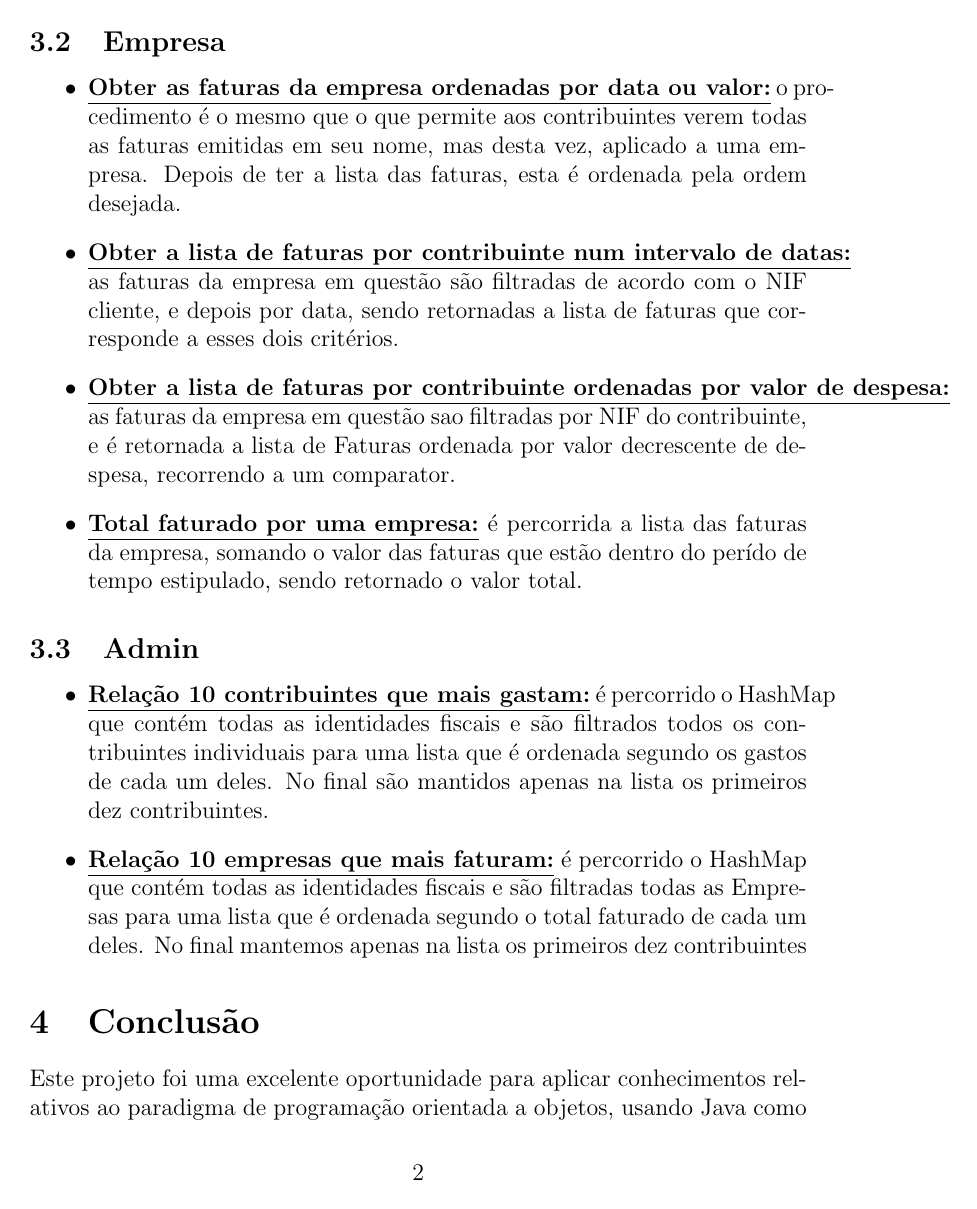
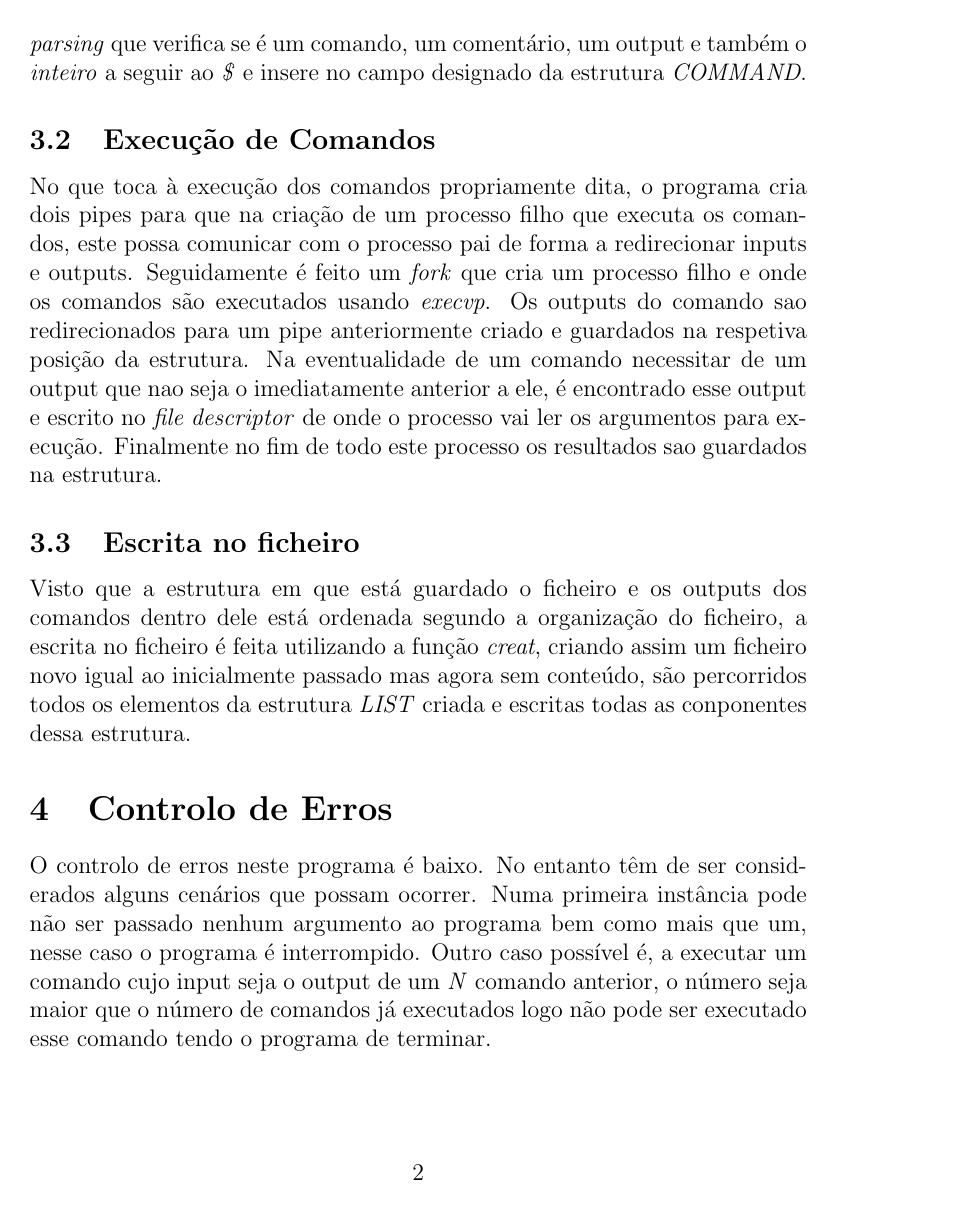
Before and after one commit to BrunoMartins11/SO, a LaTeX document (Projeto/relatorio.tex): page 3 of 4. Compiled offline with pdfLaTeX.

Commit message:
avanço do relatorio

```diff
--- a/relatorio.tex
+++ b/Projeto/relatorio.tex
@@ -125,24 +125,18 @@ Para assegurar uma coneção entre todas as células \textit{COMMAND} foi utiliz
 \section{Execução}
 
 \subsection{Leitura e parsing do ficheiro}
-A execução do programa começa pela abertura do ficheiro passado como argumento com a \textit{system call} \textit{\textit{open}}, de seguida é lido o texto que lá está dentro linha a linha, um caracter de cada vez usando o \textit{\textit{read}}. Logo após ser finalizada a leitura da linha, o conteúdo dela é processada por uma função de \textit{parsing} que verifica se é um comando, um comentário ou um output e insere no campo designado da estrutura \textit{COMMAND}.
+A execução do programa começa pela abertura do ficheiro passado como argumento com a \textit{system call} \textit{\textit{open}}, de seguida é lido o texto que lá está dentro linha a linha, um caracter de cada vez usando o \textit{\textit{read}}. Logo após ser finalizada a leitura da linha, o conteúdo dela é processada por uma função de \textit{parsing} que verifica se é um comando, um comentário, um  output e também o \textit{inteiro} a seguir ao \textit{\$} e insere no campo designado da estrutura \textit{COMMAND}.
 
-\subsection{Empresa}
-\begin{itemize}
-\item \textbf{\underline{Obter as faturas da empresa ordenadas por data ou valor:}} o procedimento é o mesmo que o que permite aos contribuintes verem todas as faturas emitidas em seu nome, mas desta vez, aplicado a uma empresa. Depois de ter a lista das faturas, esta é ordenada pela ordem desejada.
-\item \textbf{\underline{Obter a lista de faturas por contribuinte num intervalo de datas:}} as faturas da empresa em questão são filtradas de acordo com o NIF cliente, e depois por data, sendo retornadas a lista de faturas que corresponde a esses dois critérios.
-\item \textbf{\underline{Obter a lista de faturas por contribuinte ordenadas por valor de despesa:}} as faturas da empresa em questão sao filtradas por NIF do contribuinte, e é retornada a lista de Faturas ordenada por valor decrescente de despesa, recorrendo a um comparator.
-\item \textbf{\underline{Total faturado por uma empresa:}} é percorrida a lista das faturas da empresa, somando o valor das faturas que estão dentro do perído de tempo estipulado, sendo retornado o valor total.
-\end{itemize}
-
-\subsection{Admin}
-\begin{itemize}
-\item \textbf{\underline{Relação 10 contribuintes que mais gastam:}} é percorrido o HashMap que contém todas as identidades fiscais e são filtrados todos os contribuintes individuais para uma lista que é ordenada segundo os gastos de cada um deles. No final são mantidos apenas na lista os primeiros dez contribuintes.
-
-\item \textbf{\underline{Relação 10 empresas que mais faturam:}} é percorrido o HashMap que contém todas as identidades fiscais e são filtradas todas as Empresas para uma lista que é ordenada segundo o total faturado de cada um deles. No final mantemos apenas na lista os primeiros dez contribuintes
-\end{itemize}
+\subsection{Execução de Comandos}
+No que toca à execução dos comandos propriamente dita, o programa cria dois pipes para que na criação de um processo filho que executa os comandos, este possa comunicar com o processo pai de forma a redirecionar inputs e outputs. Seguidamente é feito um \textit{\textit{fork}} que cria um processo filho e onde os comandos são executados usando \textit{\textit{execvp}}. Os outputs do comando sao redirecionados para um pipe anteriormente criado e guardados na respetiva posição da estrutura. Na eventualidade de um comando necessitar de um output que nao seja o imediatamente anterior a ele, é encontrado esse output e escrito no \textit{file descriptor} de onde o processo vai ler os argumentos para execução. Finalmente no fim de todo este processo os resultados sao guardados na estrutura.
 
 
+\subsection{Escrita no ficheiro}
+Visto que a estrutura em que está guardado o ficheiro e os outputs dos comandos dentro dele está ordenada segundo a organização do ficheiro, a escrita no ficheiro é feita utilizando a função \textit{\textit{creat}}, criando assim um ficheiro novo igual ao inicialmente passado mas agora sem conteúdo, são percorridos todos os elementos da estrutura \textit{LIST} criada e escritas todas as conponentes dessa estrutura.
+
+\section{Controlo de Erros}
+
+O controlo de erros neste programa é baixo. No entanto têm de ser considerados alguns cenários que possam ocorrer. Numa primeira instância pode não ser passado nenhum argumento ao programa bem como mais que um, nesse caso o programa é interrompido. Outro caso possível é, a executar um comando cujo input seja o output de um \textit{N} comando anterior, o número seja maior que o número de comandos já executados logo não pode ser executado esse comando tendo o programa de terminar.
 
 \section{Conclusão}
 Este projeto foi uma excelente oportunidade para aplicar conhecimentos relativos ao paradigma de programação orientada a objetos, usando Java como linguagem de desenvolvimento do projeto. Relativamente a possíveis aspetos a melhorar no projeto, salienta-se que poderia ter sido usado um algoritmo de cálculo de dedução mais específico, e uma lista de concelhos que abrangesse todos os concelhos do país.
```
Also changed, not shown: Projeto/relatorio.pdf (added), relatorio.pdf (deleted), Projeto/relatorio.tex (8 more changed lines), 4 other files.
